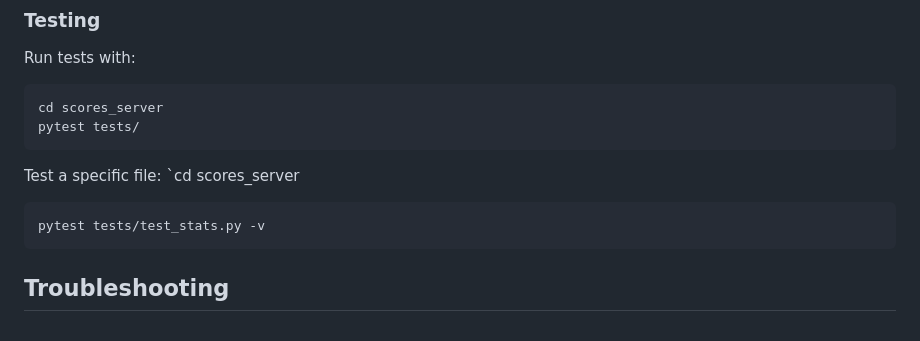
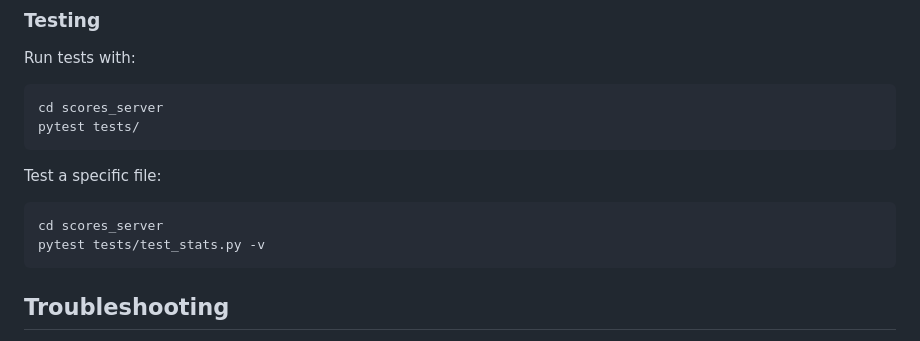
Before and after one commit to jklimek/scoreboard, a Markdown page: README.md, the part around the change printed below. Rendered like a GitHub page.

Commit message:
Update README.md: format code blocks for cloning and WebSocket URL, and fix command syntax for testing

````diff
--- a/README.md
+++ b/README.md
@@ -136,8 +137,8 @@ pytest tests/
 ```
 
 Test a specific file:
-`cd scores_server
 ```
+cd scores_server
 pytest tests/test_stats.py -v
 ```
 
````
Also changed, not shown: other parts of README.md (+3 -2 lines).
